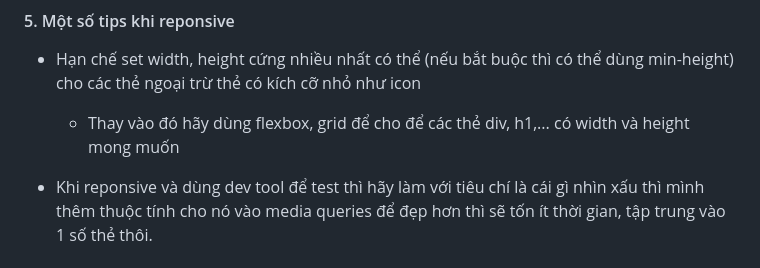
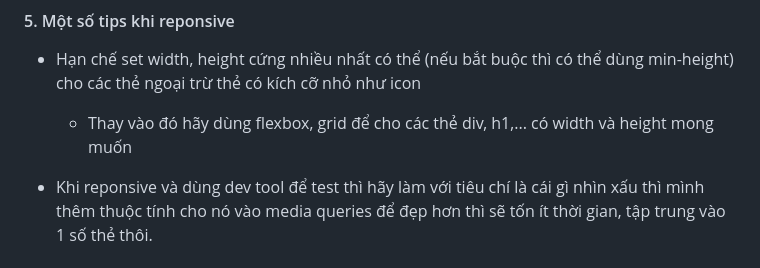
Before and after one commit to nguyenlehoainam/HIT16-WEB-PRIVATE-2025, a Markdown page: HIT16-WEB-PRIVATE-2025/week-7/README.md, the part around the change. Rendered like a GitHub page.

Commit message:
fix: fix writing error

```diff
--- a/HIT16-WEB-PRIVATE-2025/week-7/README.md
+++ b/HIT16-WEB-PRIVATE-2025/week-7/README.md
@@ -625,6 +625,6 @@ small {
 #### 5. Một số tips khi reponsive
 
 - Hạn chế set width, height cứng nhiều nhất có thể (nếu bắt buộc thì có thể dùng min-height) cho các thẻ ngoại trừ thẻ có kích cỡ nhỏ như icon
-  - Thay vào đó hãy dùng flexbox, grid để cho để các thẻ div, h1,... có width và height mong muốn
+  - Thay vào đó hãy dùng flexbox, grid để cho các thẻ div, h1,... có width và height mong muốn
 
 - Khi reponsive và dùng dev tool để test thì hãy làm với tiêu chí là cái gì nhìn xấu thì mình thêm thuộc tính cho nó vào media queries để đẹp hơn thì sẽ tốn ít thời gian, tập trung vào 1 số thẻ thôi.
```
